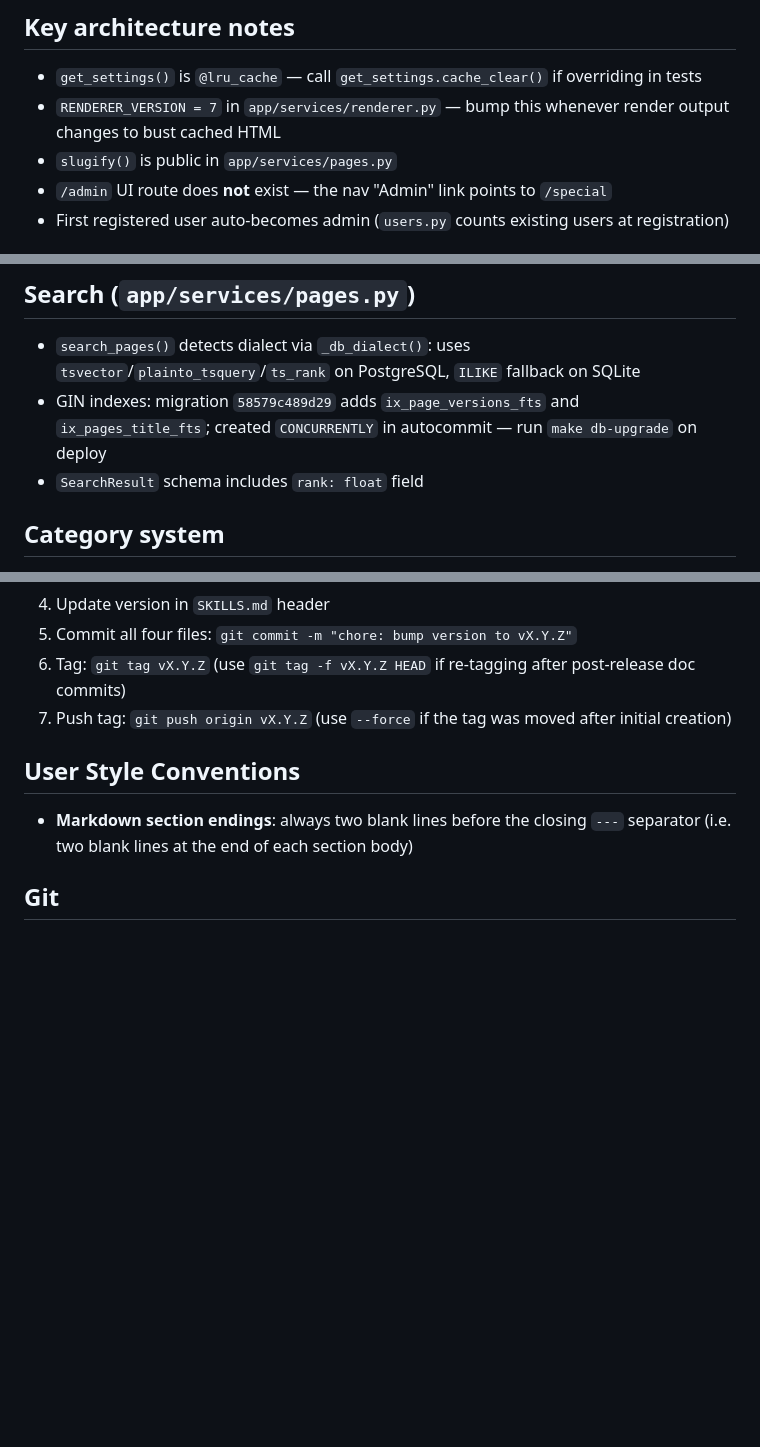
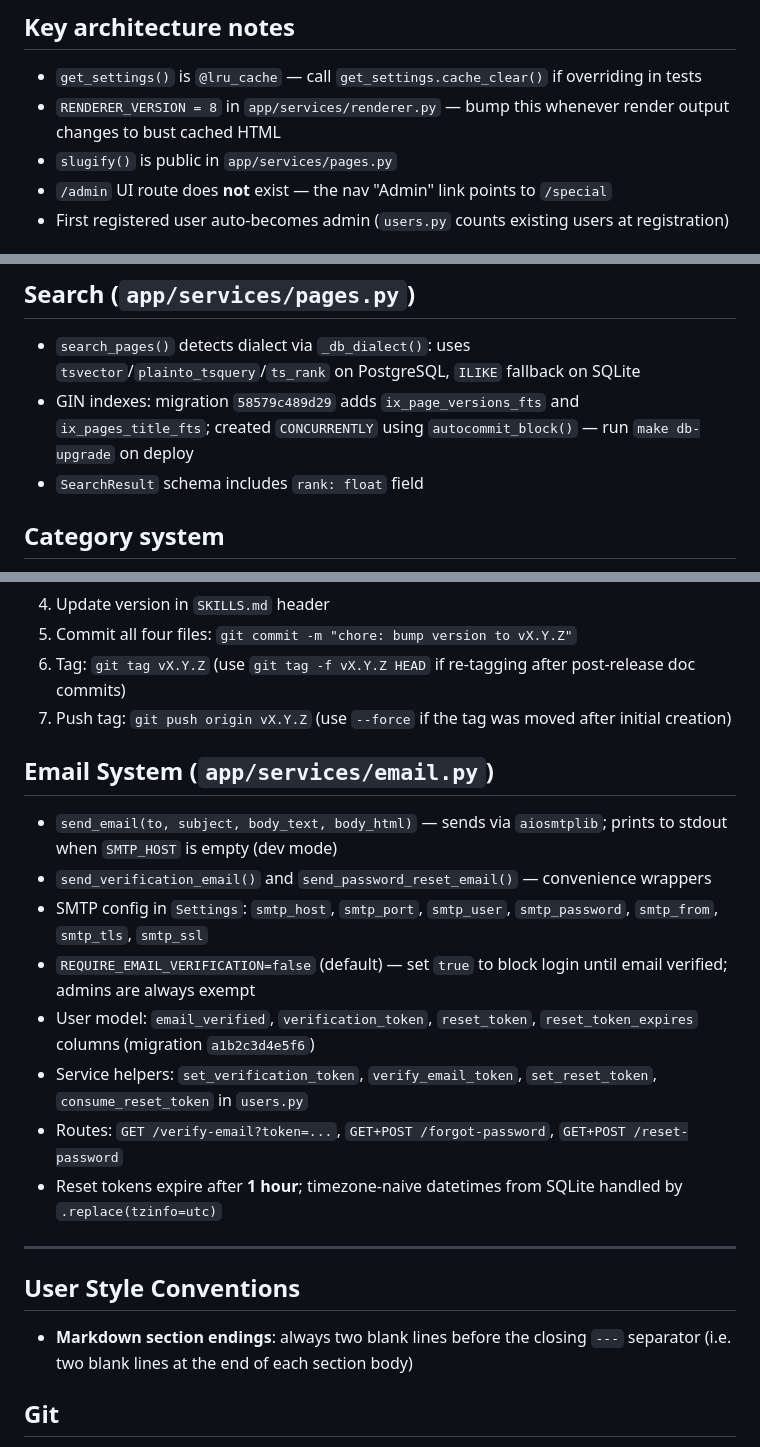
Before and after one commit to peterlharding/pywiki, a Markdown page: SKILLS.md, 3 parts joined by grey strips. GitHub-like rendering; blank space fills up the shorter version.

Commit message:
docs: update SKILLS.md for v0.3.0 (email system, RENDERER_VERSION fix)

```diff
--- a/SKILLS.md
+++ b/SKILLS.md
@@ -36,7 +36,7 @@ wsl.exe -e bash -c "cd /mnt/c/src/projects/pywiki && make test"
 
 ## Key architecture notes
 - `get_settings()` is `@lru_cache` — call `get_settings.cache_clear()` if overriding in tests
-- `RENDERER_VERSION = 7` in `app/services/renderer.py` — bump this whenever render output changes to bust cached HTML
+- `RENDERER_VERSION = 8` in `app/services/renderer.py` — bump this whenever render output changes to bust cached HTML
 - `slugify()` is public in `app/services/pages.py`
 - `/admin` UI route does **not** exist — the nav "Admin" link points to `/special`
 - First registered user auto-becomes admin (`users.py` counts existing users at registration)
@@ -51,7 +51,7 @@ wsl.exe -e bash -c "cd /mnt/c/src/projects/pywiki && make test"
 
 ## Search (`app/services/pages.py`)
 - `search_pages()` detects dialect via `_db_dialect()`: uses `tsvector`/`plainto_tsquery`/`ts_rank` on PostgreSQL, `ILIKE` fallback on SQLite
-- GIN indexes: migration `58579c489d29` adds `ix_page_versions_fts` and `ix_pages_title_fts`; created `CONCURRENTLY` in autocommit — run `make db-upgrade` on deploy
+- GIN indexes: migration `58579c489d29` adds `ix_page_versions_fts` and `ix_pages_title_fts`; created `CONCURRENTLY` using `autocommit_block()` — run `make db-upgrade` on deploy
 - `SearchResult` schema includes `rank: float` field
 
 ## Category system
@@ -86,6 +86,19 @@ When cutting a new release (e.g. vX.Y.Z):
 6. Tag: `git tag vX.Y.Z` (use `git tag -f vX.Y.Z HEAD` if re-tagging after post-release doc commits)
 7. Push tag: `git push origin vX.Y.Z` (use `--force` if the tag was moved after initial creation)
 
+## Email System (`app/services/email.py`)
+- `send_email(to, subject, body_text, body_html)` — sends via `aiosmtplib`; prints to stdout when `SMTP_HOST` is empty (dev mode)
+- `send_verification_email()` and `send_password_reset_email()` — convenience wrappers
+- SMTP config in `Settings`: `smtp_host`, `smtp_port`, `smtp_user`, `smtp_password`, `smtp_from`, `smtp_tls`, `smtp_ssl`
+- `REQUIRE_EMAIL_VERIFICATION=false` (default) — set `true` to block login until email verified; admins are always exempt
+- User model: `email_verified`, `verification_token`, `reset_token`, `reset_token_expires` columns (migration `a1b2c3d4e5f6`)
+- Service helpers: `set_verification_token`, `verify_email_token`, `set_reset_token`, `consume_reset_token` in `users.py`
+- Routes: `GET /verify-email?token=...`, `GET+POST /forgot-password`, `GET+POST /reset-password`
+- Reset tokens expire after **1 hour**; timezone-naive datetimes from SQLite handled by `.replace(tzinfo=utc)`
+
+
+---
+
 ## User Style Conventions
 - **Markdown section endings**: always two blank lines before the closing `---` separator (i.e. two blank lines at the end of each section body)
 
```
